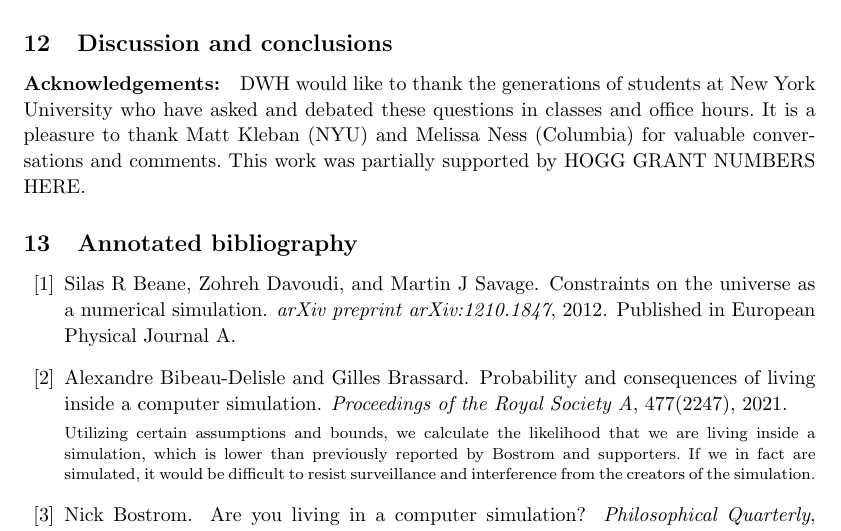
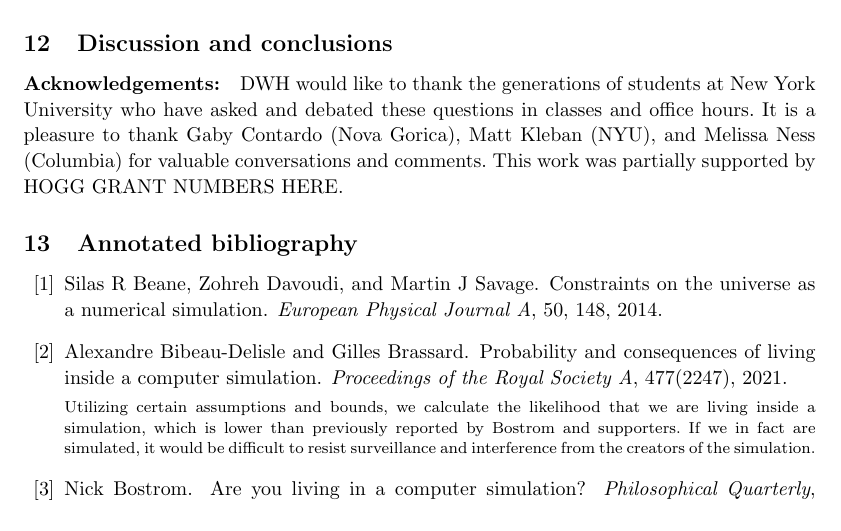
Before and after one commit to davidwhogg/AreWeSimulated, a LaTeX document (paper/simulation.tex, which reads paper/simulation.bib): part of page 5 of 8, cut so that both start at the same text. Compiled offline with pdfLaTeX.

Commit message:
Beane, Contardo

```diff
--- a/paper/simulation.bib
+++ b/paper/simulation.bib
@@ -274,11 +274,13 @@
 }
 
 @article{beane2012constraints,
-  title={Constraints on the Universe as a Numerical Simulation},
+  title={Constraints on the universe as a numerical simulation},
   author={Beane, Silas R and Davoudi, Zohreh and Savage, Martin J},
-  journal={arXiv preprint arXiv:1210.1847},
-  year={2012},
-  note={Published in European Physical Journal A}
+  journal={European Physical Journal A},
+  year=2014,
+  volume={50},
+  pages=148,
+  doi={10.1140/epja/i2014-14148-0}
 }
 
 @article{heylighen,
--- a/paper/simulation.tex
+++ b/paper/simulation.tex
@@ -212,7 +212,7 @@ Towards the end of this section, conclude that, within the simulation hypothesis
 \section{Discussion and conclusions}\label{sec:discussion}
 
 \paragraph{Acknowledgements:} DWH would like to thank the generations of students at New York University who have asked and debated these questions in classes and office hours.
-It is a pleasure to thank Matt Kleban (NYU) and Melissa Ness (Columbia) for valuable conversations and comments. This work was partially supported by HOGG GRANT NUMBERS HERE.
+It is a pleasure to thank Gaby Contardo (Nova Gorica), Matt Kleban (NYU), and Melissa Ness (Columbia) for valuable conversations and comments. This work was partially supported by HOGG GRANT NUMBERS HERE.
 
 \section{Annotated bibliography}\label{sec:bibliography}
 \nocite{*}
```
